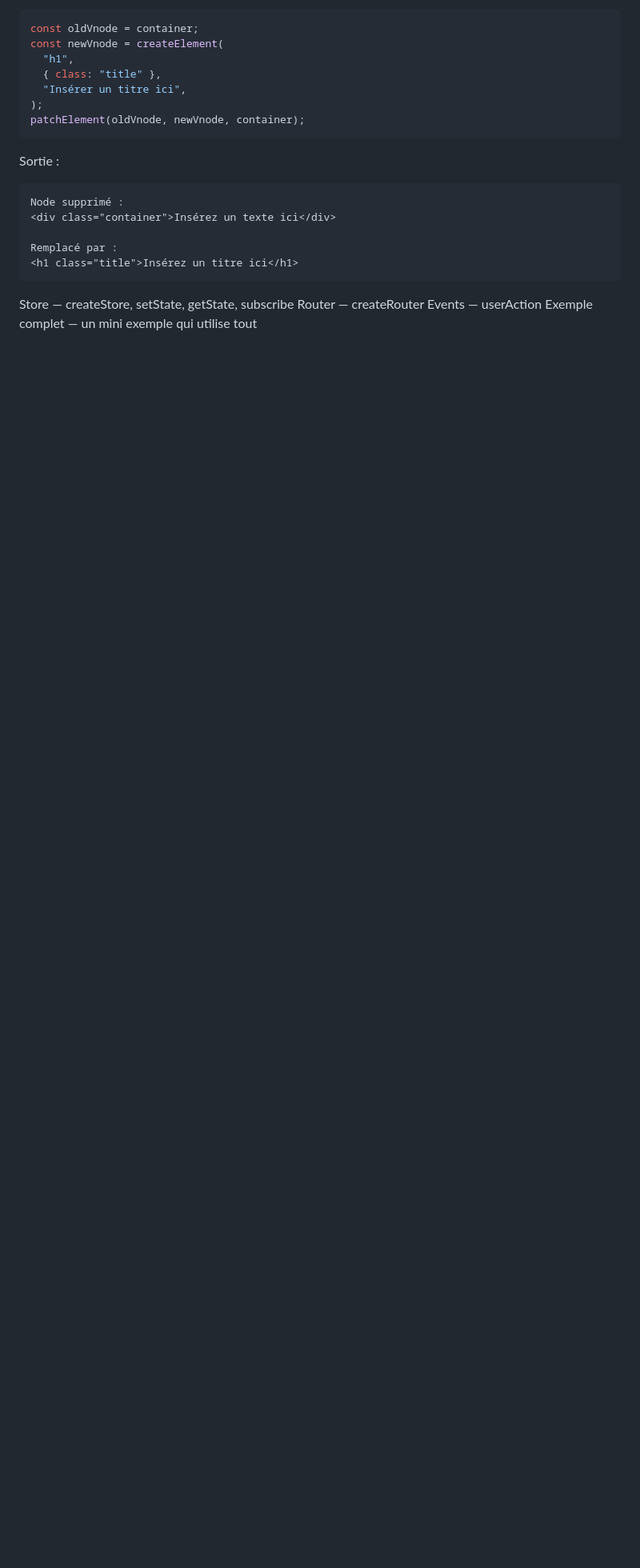
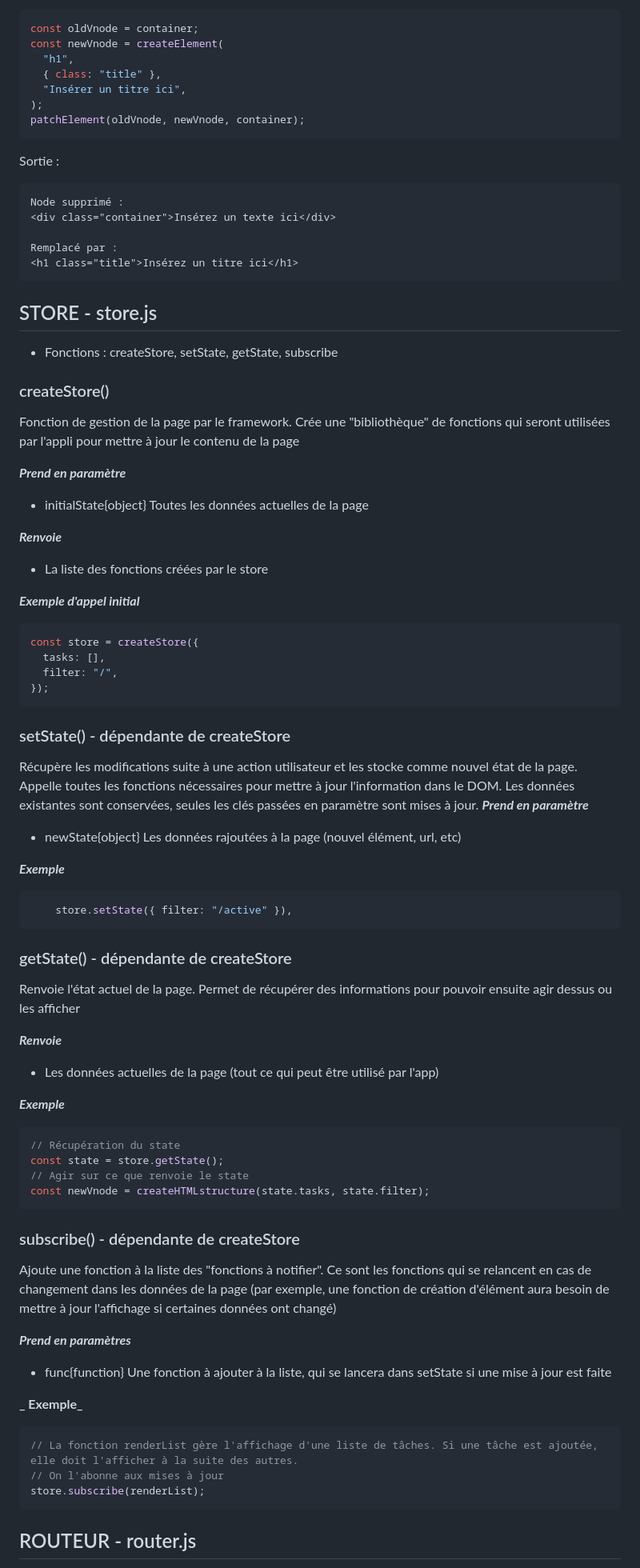
Before and after one commit to JadeJLC/Puppet-framework, a Markdown page: doc/readme.md, the part around one of its changes. Shown at 80% size. Drawn GitHub-style; blank space fills up the shorter version.

Commit message:
Finalisation de la doc
Ajout de la doc de store.js, router.js et events.js

````diff
--- a/doc/readme.md
+++ b/doc/readme.md
@@ -124,7 +124,76 @@ Remplacé par :
 <h1 class="title">Insérez un titre ici</h1>
 ```
 
-Store — createStore, setState, getState, subscribe
-Router — createRouter
-Events — userAction
-Exemple complet — un mini exemple qui utilise tout
+## STORE - store.js
+
+- Fonctions : createStore, setState, getState, subscribe
+
+### createStore()
+
+Fonction de gestion de la page par le framework. Crée une "bibliothèque" de fonctions qui seront utilisées par l'appli pour mettre à jour le contenu de la page
+
+**_Prend en paramètre_**
+
+- initialState{object} Toutes les données actuelles de la page
+
+**_Renvoie_**
+
+- La liste des fonctions créées par le store
+
+**_Exemple d'appel initial_**
+
+```js
+const store = createStore({
+  tasks: [],
+  filter: "/",
+});
+```
+
+### setState() - dépendante de createStore
+
+Récupère les modifications suite à une action utilisateur et les stocke comme nouvel état de la page. Appelle toutes les fonctions nécessaires pour mettre à jour l'information dans le DOM. Les données existantes sont conservées, seules les clés passées en paramètre sont mises à jour.
+**_Prend en paramètre_**
+
+- newState{object} Les données rajoutées à la page (nouvel élément, url, etc)
+
+**_Exemple_**
+
+```js
+    store.setState({ filter: "/active" }),
+```
+
+### getState() - dépendante de createStore
+
+Renvoie l'état actuel de la page. Permet de récupérer des informations pour pouvoir ensuite agir dessus ou les afficher
+
+**_Renvoie_**
+
+- Les données actuelles de la page (tout ce qui peut être utilisé par l'app)
+
+**_Exemple_**
+
+```js
+// Récupération du state
+const state = store.getState();
+// Agir sur ce que renvoie le state
+const newVnode = createHTMLstructure(state.tasks, state.filter);
+```
+
+### subscribe() - dépendante de createStore
+
+Ajoute une fonction à la liste des "fonctions à notifier". Ce sont les fonctions qui se relancent en cas de changement dans les données de la page (par exemple, une fonction de création d'élément aura besoin de mettre à jour l'affichage si certaines données ont changé)
+
+**_Prend en paramètres_**
+
+- func{function} Une fonction à ajouter à la liste, qui se lancera dans setState si une mise à jour est faite
+
+**_ Exemple_**
+
+```js
+// La fonction renderList gère l'affichage d'une liste de tâches. Si une tâche est ajoutée, elle doit l'afficher à la suite des autres.
+// On l'abonne aux mises à jour
+store.subscribe(renderList);
+```
+
+## ROUTEUR - router.js
+
````
Also changed, not shown: other parts of doc/readme.md (+59 -0 lines).
